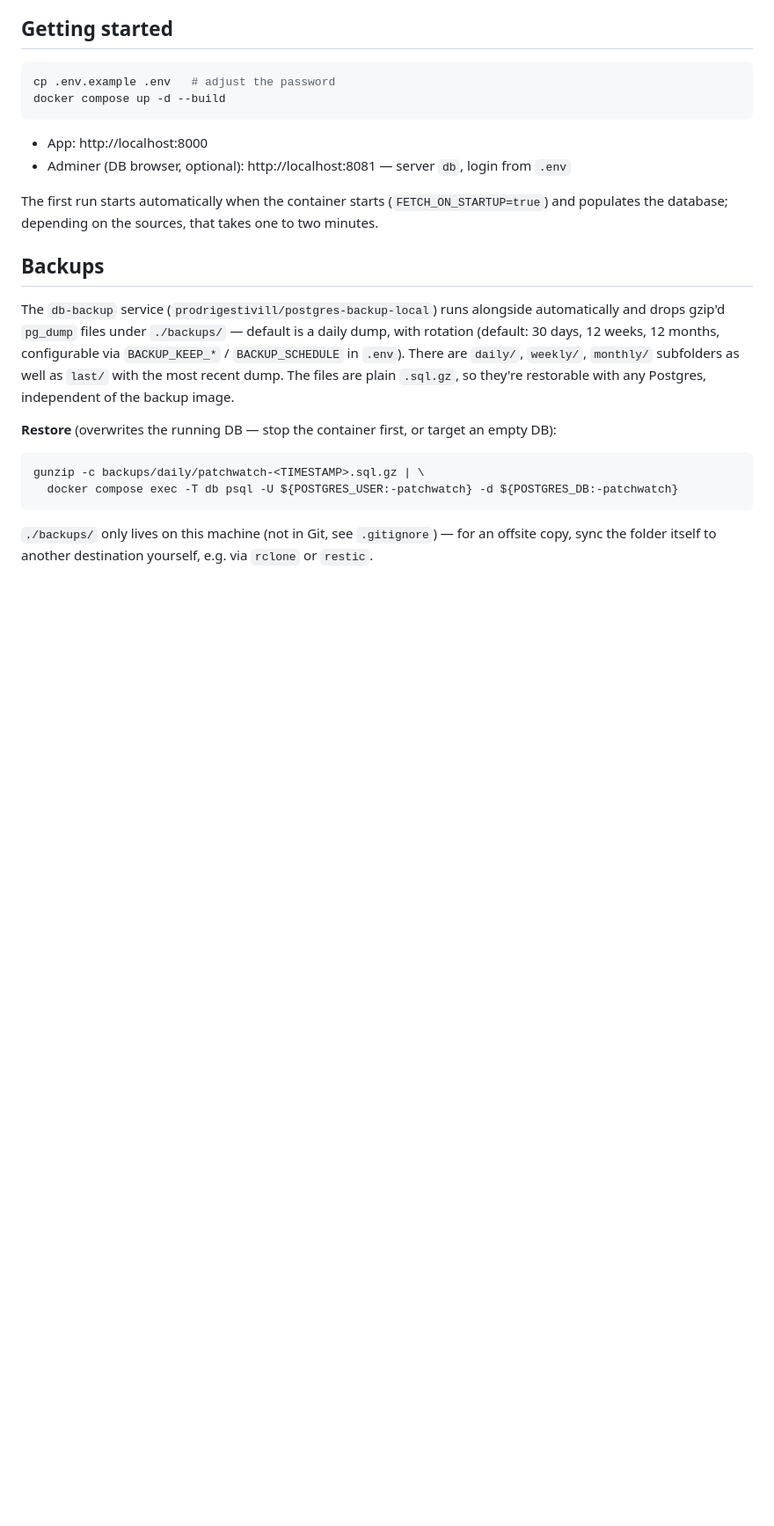
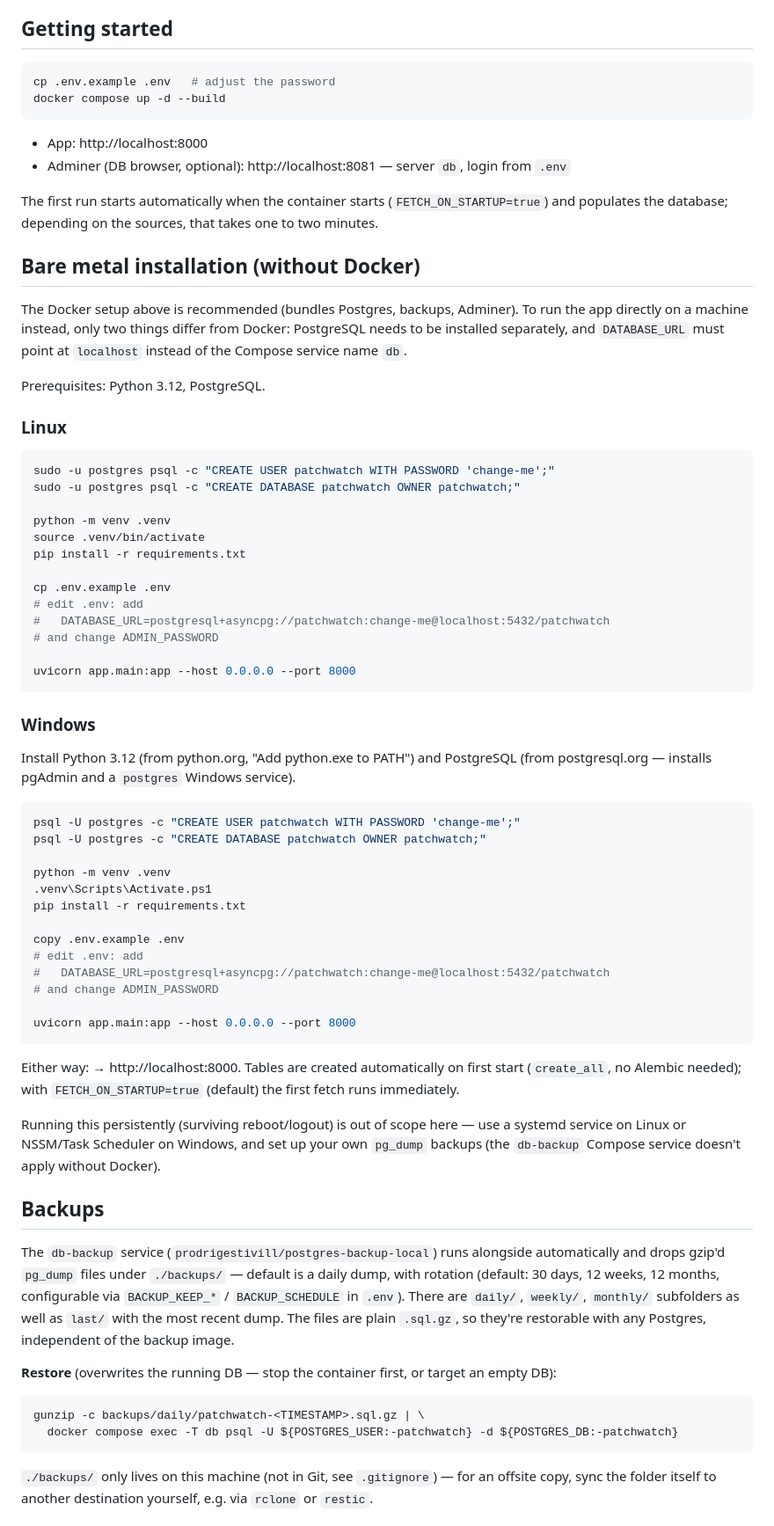
Before and after one commit to Jteve-Sobs/MicrosoftPatchWatch, a Markdown page: README.md, the part around the change. Shown at 88% size. GitHub-like rendering; blank space fills up the shorter version.

Commit message:
Add bare metal installation

````diff
--- a/README.md
+++ b/README.md
@@ -44,6 +44,64 @@ docker compose up -d --build
 The first run starts automatically when the container starts
 (`FETCH_ON_STARTUP=true`) and populates the database; depending on the
 sources, that takes one to two minutes.
+
+## Bare metal installation (without Docker)
+
+The Docker setup above is recommended (bundles Postgres, backups, Adminer).
+To run the app directly on a machine instead, only two things differ from
+Docker: PostgreSQL needs to be installed separately, and `DATABASE_URL` must
+point at `localhost` instead of the Compose service name `db`.
+
+Prerequisites: Python 3.12, PostgreSQL.
+
+### Linux
+
+```bash
+sudo -u postgres psql -c "CREATE USER patchwatch WITH PASSWORD 'change-me';"
+sudo -u postgres psql -c "CREATE DATABASE patchwatch OWNER patchwatch;"
+
+python -m venv .venv
+source .venv/bin/activate
+pip install -r requirements.txt
+
+cp .env.example .env
+# edit .env: add
+#   DATABASE_URL=postgresql+asyncpg://patchwatch:change-me@localhost:5432/patchwatch
+# and change ADMIN_PASSWORD
+
+uvicorn app.main:app --host 0.0.0.0 --port 8000
+```
+
+### Windows
+
+Install Python 3.12 (from python.org, "Add python.exe to PATH") and
+PostgreSQL (from postgresql.org — installs pgAdmin and a `postgres` Windows
+service).
+
+```powershell
+psql -U postgres -c "CREATE USER patchwatch WITH PASSWORD 'change-me';"
+psql -U postgres -c "CREATE DATABASE patchwatch OWNER patchwatch;"
+
+python -m venv .venv
+.venv\Scripts\Activate.ps1
+pip install -r requirements.txt
+
+copy .env.example .env
+# edit .env: add
+#   DATABASE_URL=postgresql+asyncpg://patchwatch:change-me@localhost:5432/patchwatch
+# and change ADMIN_PASSWORD
+
+uvicorn app.main:app --host 0.0.0.0 --port 8000
+```
+
+Either way: → http://localhost:8000. Tables are created automatically on
+first start (`create_all`, no Alembic needed); with `FETCH_ON_STARTUP=true`
+(default) the first fetch runs immediately.
+
+Running this persistently (surviving reboot/logout) is out of scope here —
+use a systemd service on Linux or NSSM/Task Scheduler on Windows, and set up
+your own `pg_dump` backups (the `db-backup` Compose service doesn't apply
+without Docker).
 
 ## Backups
 
````
